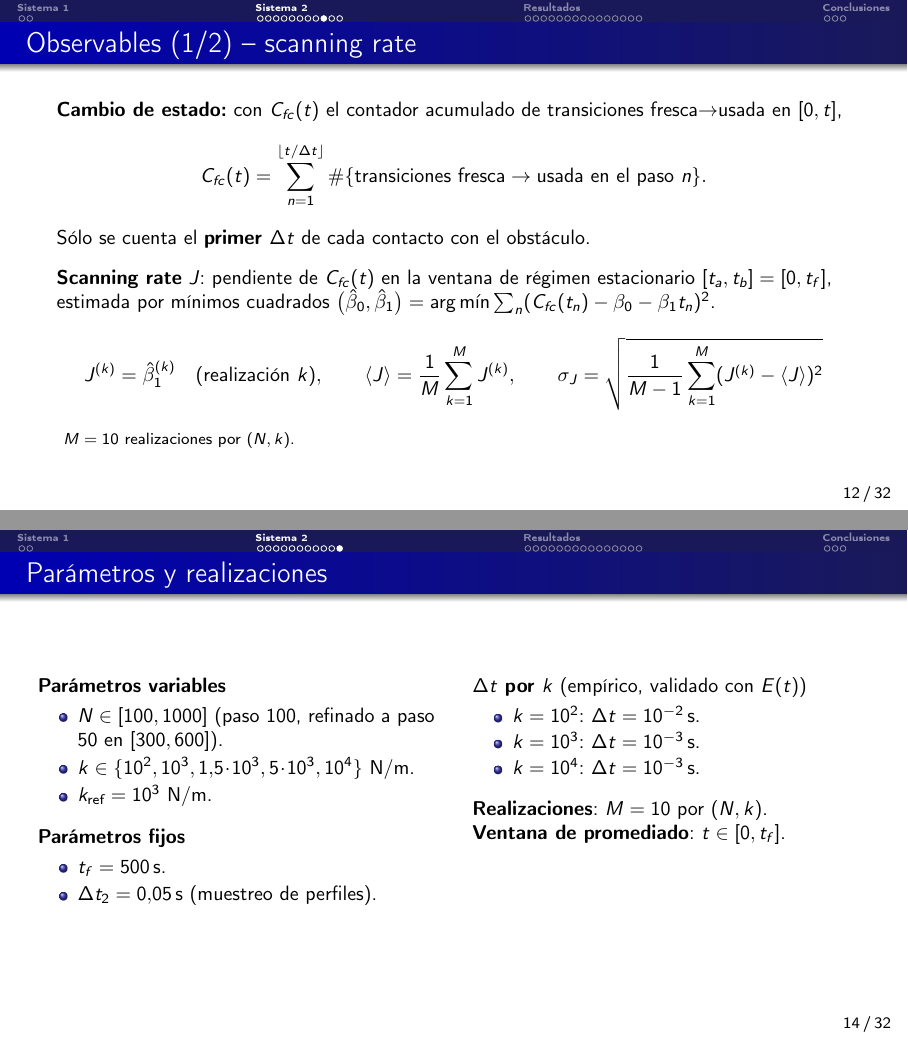
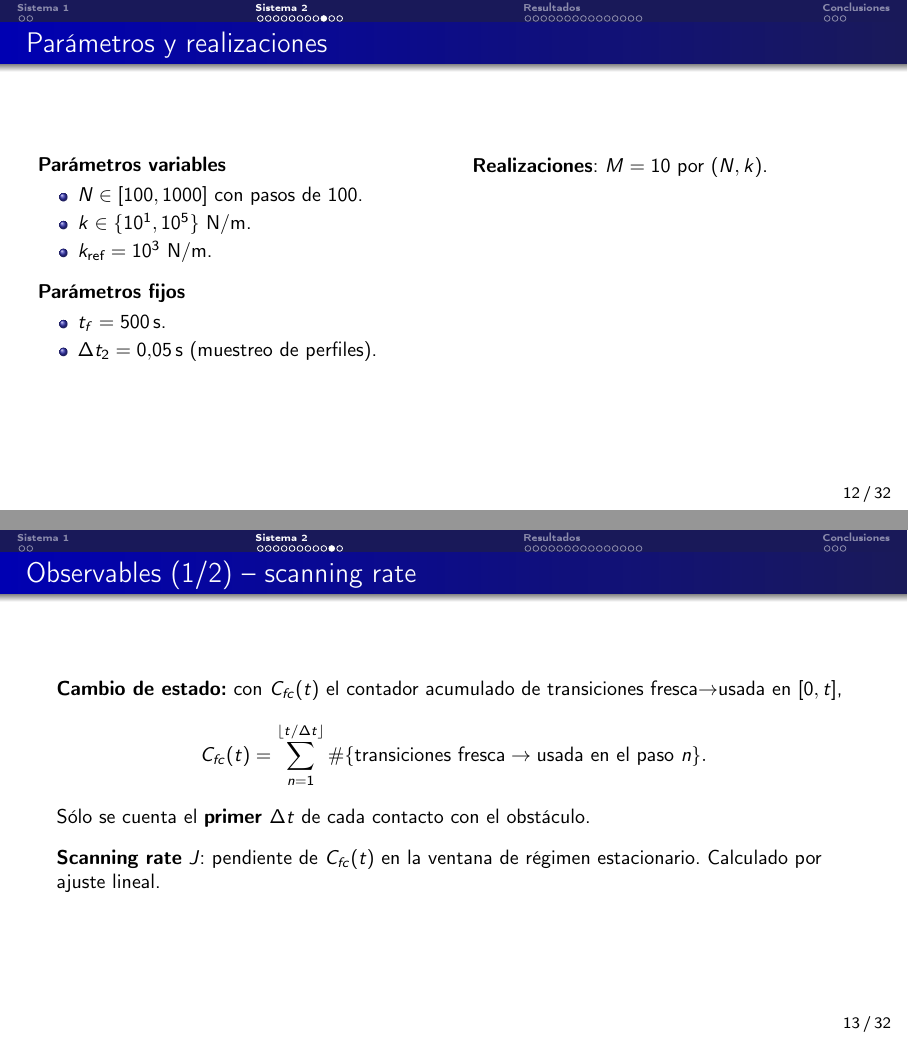
Before and after one commit to jeroesquivel/TP4_SdS, LaTeX slides (latex/ppt_entregable.tex): pages 12 and 14 of 32 before the commit and pages 12 and 13 of 32 after it, joined at a grey line. Compiled offline with pdfLaTeX.

Commit message:
Cambios en Simulaciones ppt

```diff
--- a/latex/ppt_entregable.tex
+++ b/latex/ppt_entregable.tex
@@ -285,6 +284,28 @@
     \end{columns}
 \end{frame}
 
+\begin{frame}{Parámetros y realizaciones}
+    \begin{columns}[T]
+        \begin{column}{0.50\textwidth}
+            \textbf{Parámetros variables}
+            \begin{itemize}\setlength\itemsep{2pt}
+                \item $N \in [100, 1000]$ con pasos de $100$.
+                \item $k \in \{10^1, 10^5\}$ \si{N/m}.
+                \item $k_{\text{ref}} = 10^3$ \si{N/m}.
+            \end{itemize}
+            \vspace{0.2cm}
+            \textbf{Parámetros fijos}
+            \begin{itemize}\setlength\itemsep{2pt}
+                \item $t_f = \SI{500}{s}$.
+                \item $\Delta t_2 = \SI{0.05}{s}$ (muestreo de perfiles).
+            \end{itemize}
+        \end{column}
+        \begin{column}{0.50\textwidth}
+            \textbf{Realizaciones}: $M = 10$ por $(N,k)$.\\
+        \end{column}
+    \end{columns}
+\end{frame}
+
 \begin{frame}{Observables (1/2) -- scanning rate}
     \textbf{Cambio de estado:} con $C_{fc}(t)$ el contador acumulado de
     transiciones fresca$\to$usada en $[0, t]$,
@@ -296,17 +317,7 @@
 
     \vspace{0.3cm}
     \textbf{Scanning rate} $J$: pendiente de $C_{fc}(t)$ en la ventana de régimen
-    estacionario $[t_a, t_b] = [0, t_f]$, estimada por mínimos cuadrados
-    $\bigl(\hat\beta_0, \hat\beta_1\bigr) = \arg\min \sum_n (C_{fc}(t_n) - \beta_0 - \beta_1 t_n)^2$.
-    \[
-        J^{(k)} = \hat\beta_1^{(k)}
-        \quad\text{(realización } k\text{)},\qquad
-        \langle J\rangle = \frac{1}{M}\sum_{k=1}^{M} J^{(k)},
-        \qquad
-        \sigma_J = \sqrt{\frac{1}{M-1}\sum_{k=1}^{M}(J^{(k)}-\langle J\rangle)^2}
-    \]
-    \vspace{-0.2cm}
-    {\footnotesize $M = 10$ realizaciones por $(N, k)$.}
+    estacionario. Calculado por ajuste lineal.
 \end{frame}
 
 \begin{frame}{Observables (2/2) -- perfiles radiales}
@@ -333,36 +344,6 @@
     {\footnotesize $T$: snapshots promediados ($t_f/\Delta t_2 = 10^4$). \quad
                    $T'$: subconjunto de snapshots con $n_k^{\,\text{in}}(S,t) > 0$
                    (los snapshots con capa vacía se omiten del promedio de $v$).}
-\end{frame}
-
-\begin{frame}{Parámetros y realizaciones}
-    \begin{columns}[T]
-        \begin{column}{0.50\textwidth}
-            \textbf{Parámetros variables}
-            \begin{itemize}\setlength\itemsep{2pt}
-                \item $N \in [100, 1000]$ (paso 100, refinado a paso 50 en $[300, 600]$).
-                \item $k \in \{10^2, 10^3, 1.5\!\cdot\!10^3, 5\!\cdot\!10^3, 10^4\}$ \si{N/m}.
-                \item $k_{\text{ref}} = 10^3$ \si{N/m}.
-            \end{itemize}
-            \vspace{0.2cm}
-            \textbf{Parámetros fijos}
-            \begin{itemize}\setlength\itemsep{2pt}
-                \item $t_f = \SI{500}{s}$.
-                \item $\Delta t_2 = \SI{0.05}{s}$ (muestreo de perfiles).
-            \end{itemize}
-        \end{column}
-        \begin{column}{0.50\textwidth}
-            \textbf{$\Delta t$ por $k$} (empírico, validado con $E(t)$)
-            \begin{itemize}\setlength\itemsep{1pt}
-                \item $k = 10^2$: $\Delta t = \SI{e-2}{s}$.
-                \item $k = 10^3$: $\Delta t = \SI{e-3}{s}$.
-                \item $k = 10^4$: $\Delta t = \SI{e-3}{s}$.
-            \end{itemize}
-            \vspace{0.2cm}
-            \textbf{Realizaciones}: $M = 10$ por $(N,k)$.\\
-            \textbf{Ventana de promediado}: $t \in [0, t_f]$.
-        \end{column}
-    \end{columns}
 \end{frame}
 
 % =============================================================================
```
Also changed, not shown: latex/ppt.tex (+23 -44 lines), latex/ppt.pdf, latex/ppt_entregable.tex (3 more changed lines), 1 other file.
